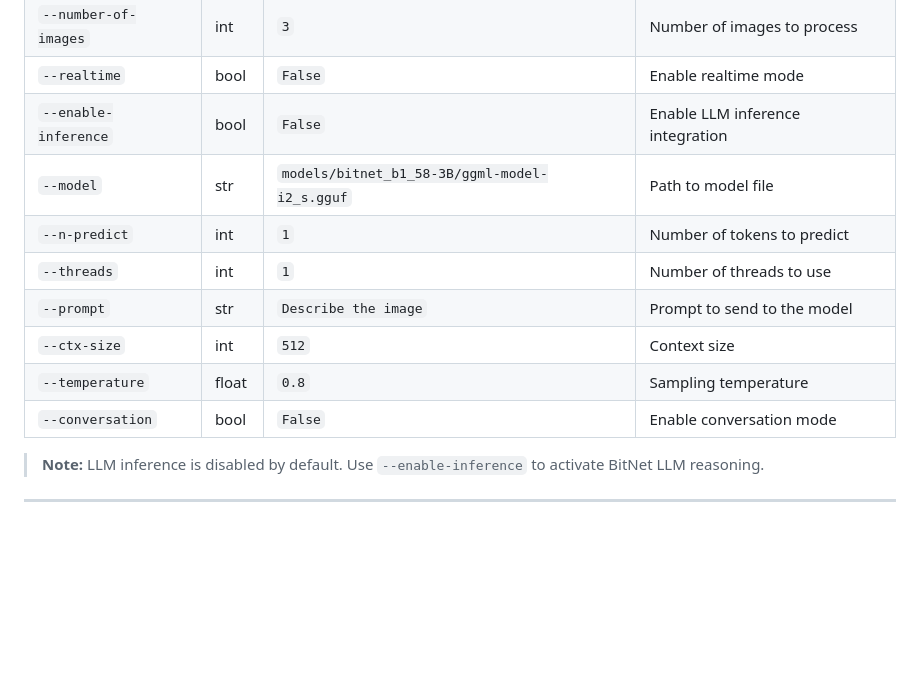
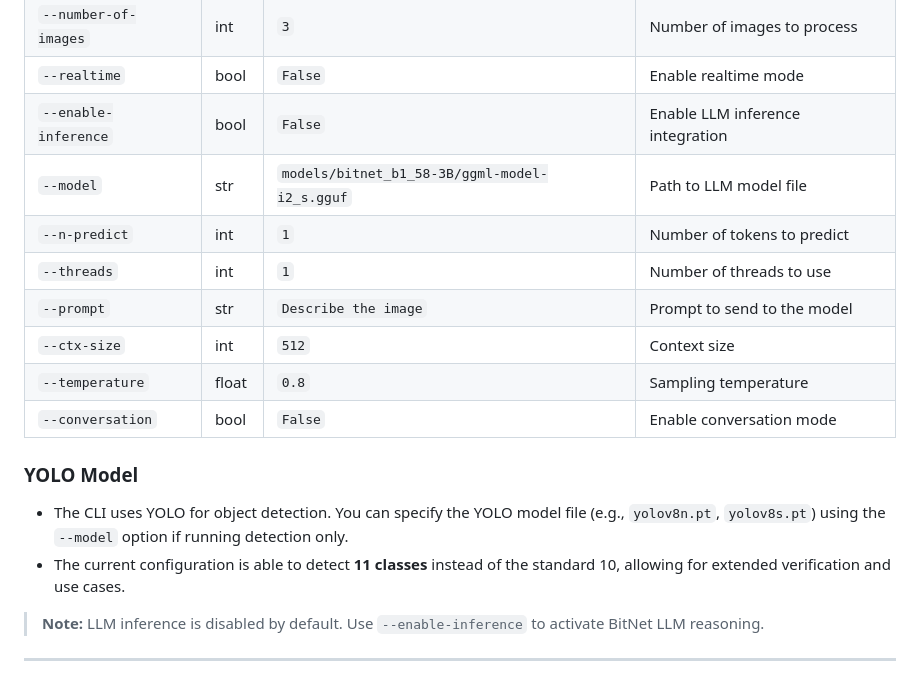
Before and after one commit to aigzoppi/llm-edge, a Markdown page: src/README.md, the part around the change. GitHub-like rendering; blank space fills up the shorter version.

Commit message:
modified:   ../README.md

```diff
--- a/src/README.md
+++ b/src/README.md
@@ -68,13 +68,18 @@ uv run llm-edge run [OPTIONS]
 | `--number-of-images`  | int     | `3`                                             | Number of images to process                 |
 | `--realtime`          | bool    | `False`                                         | Enable realtime mode                        |
 | `--enable-inference`  | bool    | `False`                                         | Enable LLM inference integration            |
-| `--model`             | str     | `models/bitnet_b1_58-3B/ggml-model-i2_s.gguf`   | Path to model file                          |
+| `--model`             | str     | `models/bitnet_b1_58-3B/ggml-model-i2_s.gguf`   | Path to LLM model file                      |
 | `--n-predict`         | int     | `1`                                             | Number of tokens to predict                 |
 | `--threads`           | int     | `1`                                             | Number of threads to use                    |
 | `--prompt`            | str     | `Describe the image`                            | Prompt to send to the model                 |
 | `--ctx-size`          | int     | `512`                                           | Context size                                |
 | `--temperature`       | float   | `0.8`                                           | Sampling temperature                        |
 | `--conversation`      | bool    | `False`                                         | Enable conversation mode                    |
+
+### YOLO Model
+
+- The CLI uses YOLO for object detection. You can specify the YOLO model file (e.g., `yolov8n.pt`, `yolov8s.pt`) using the `--model` option if running detection only.
+- The current configuration is able to detect **11 classes** instead of the standard 10, allowing for extended verification and use cases.
 
 > **Note:** LLM inference is disabled by default. Use `--enable-inference` to activate BitNet LLM reasoning.
 
```
